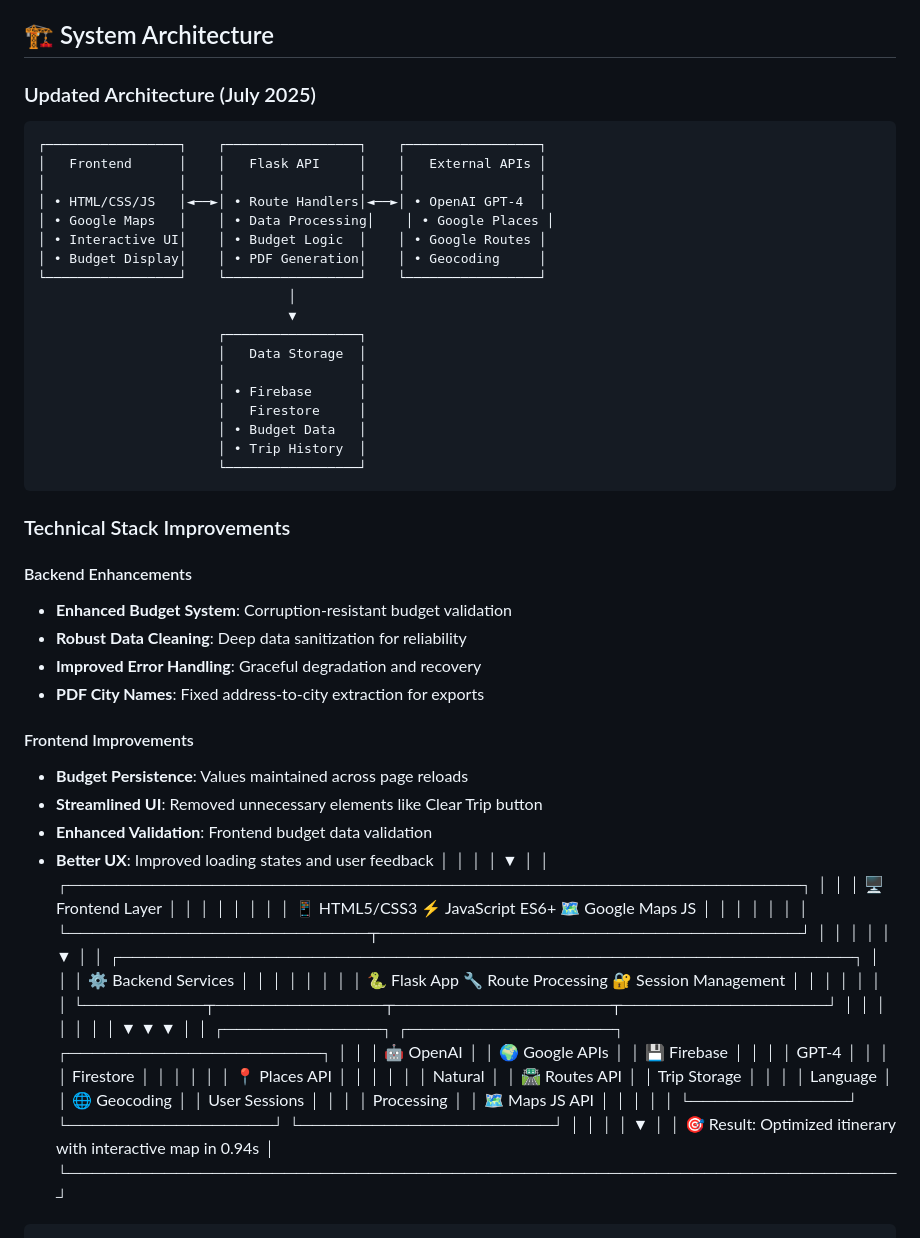
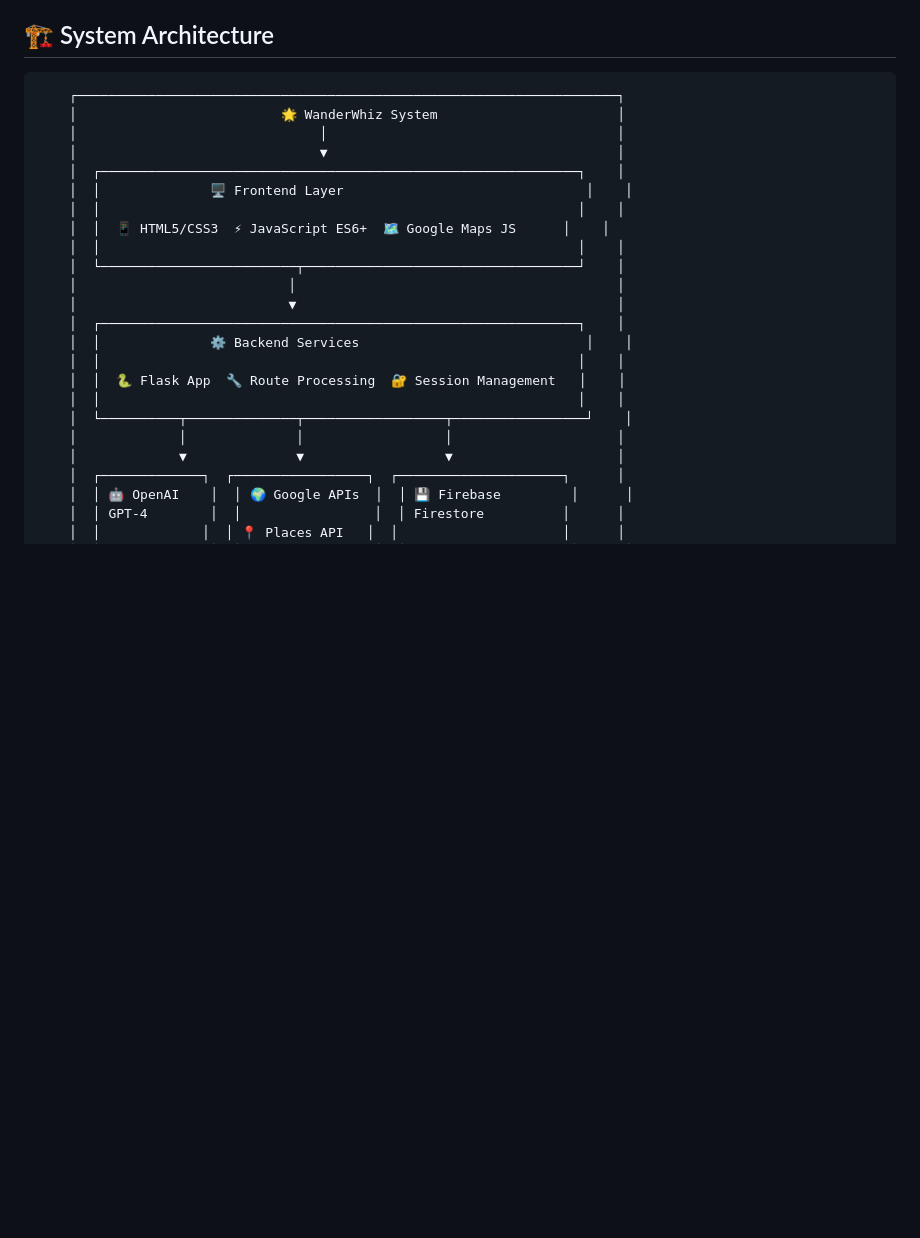
Before and after one commit to raiigauravv/WanderWhiz, a Markdown page: README.md, the part around one of its changes. Drawn GitHub-style; blank space fills up the shorter version.

````diff
--- a/README.md
+++ b/README.md
@@ -43,41 +43,9 @@ WanderWhiz is an intelligent travel planning web application that creates person
 
 ## 🏗️ System Architecture
 
-### Updated Architecture (July 2025)
 ```
-┌─────────────────┐    ┌─────────────────┐    ┌─────────────────┐
-│   Frontend      │    │   Flask API     │    │   External APIs │
-│                 │    │                 │    │                 │
-│ • HTML/CSS/JS   │◄──►│ • Route Handlers│◄──►│ • OpenAI GPT-4  │
-│ • Google Maps   │    │ • Data Processing│    │ • Google Places │
-│ • Interactive UI│    │ • Budget Logic  │    │ • Google Routes │
-│ • Budget Display│    │ • PDF Generation│    │ • Geocoding     │
-└─────────────────┘    └─────────────────┘    └─────────────────┘
-                                │
-                                ▼
-                       ┌─────────────────┐
-                       │   Data Storage  │
-                       │                 │
-                       │ • Firebase      │
-                       │   Firestore     │
-                       │ • Budget Data   │
-                       │ • Trip History  │
-                       └─────────────────┘
-```
-
-### Technical Stack Improvements
-
-#### Backend Enhancements
-- **Enhanced Budget System**: Corruption-resistant budget validation
-- **Robust Data Cleaning**: Deep data sanitization for reliability
-- **Improved Error Handling**: Graceful degradation and recovery
-- **PDF City Names**: Fixed address-to-city extraction for exports
-
-#### Frontend Improvements
-- **Budget Persistence**: Values maintained across page reloads
-- **Streamlined UI**: Removed unnecessary elements like Clear Trip button
-- **Enhanced Validation**: Frontend budget data validation
-- **Better UX**: Improved loading states and user feedback
+    ┌─────────────────────────────────────────────────────────────────────┐
+    │                          🌟 WanderWhiz System                       │
     │                               │                                     │
     │                               ▼                                     │
     │  ┌─────────────────────────────────────────────────────────────┐    │
````
Also changed, not shown: other parts of README.md (+14 -62 lines).
